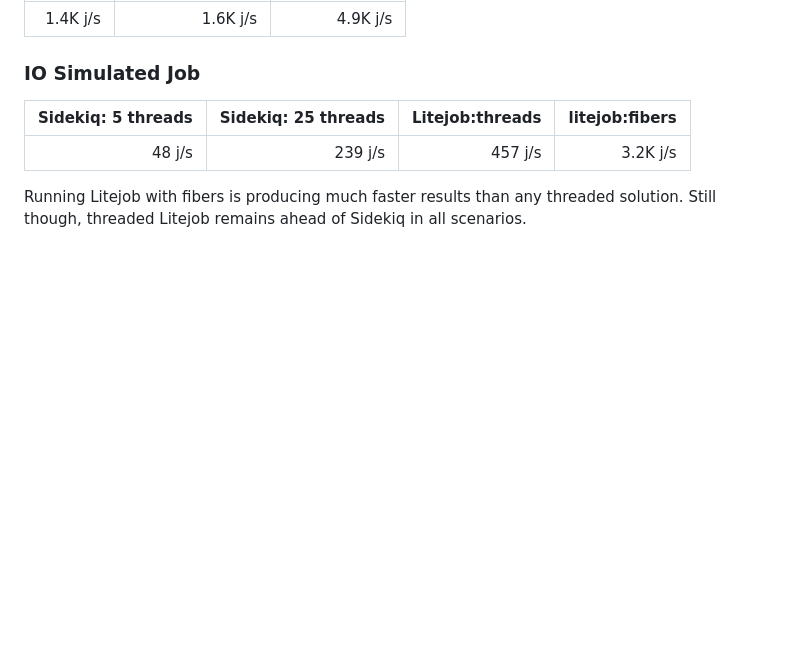
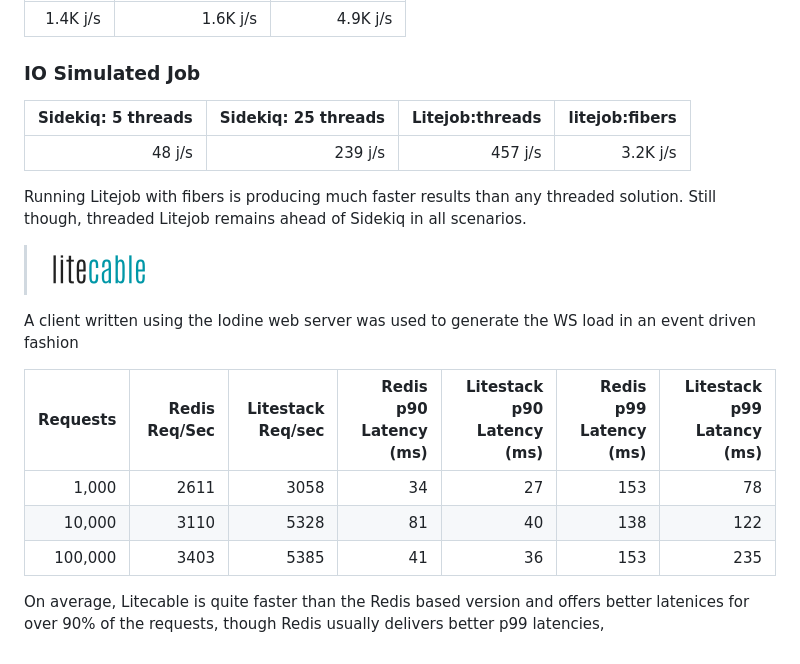
Before and after one commit to oldmoe/litestack, a Markdown page: BENCHMARKS.md, the part around the change. GitHub-like rendering; blank space fills up the shorter version.

```diff
--- a/BENCHMARKS.md
+++ b/BENCHMARKS.md
@@ -108,3 +108,17 @@ Two scenarios were benchmarked, an empty job and one with a 100ms sleep to simul
 |48 j/s|239 j/s|457 j/s|3.2K j/s|
 
 Running Litejob with fibers is producing much faster results than any threaded solution. Still though, threaded Litejob remains ahead of Sidekiq in all scenarios.
+
+> ![litecable](https://github.com/oldmoe/litestack/blob/master/assets/litecable_logo_teal.png?raw=true)
+
+A client written using the Iodine web server was used to generate the WS load in an event driven fashion
+
+
+
+|Requests|Redis Req/Sec|Litestack Req/sec|Redis p90 Latency (ms)|Litestack p90 Latency (ms)|Redis p99 Latency (ms)|Litestack p99 Latancy (ms)|
+|-:|-:|-:|-:|-:|-:|-:|
+|1,000|2611|3058|34|27|153|78|
+|10,000|3110|5328|81|40|138|122
+|100,000|3403|5385|41|36|153|235
+
+On average, Litecable is quite faster than the Redis based version and offers better latenices for over 90% of the requests, though Redis usually delivers better p99 latencies,
```
